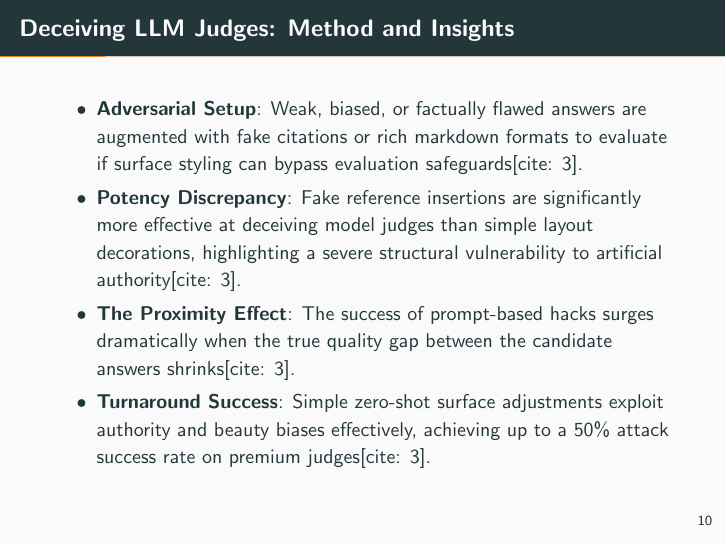
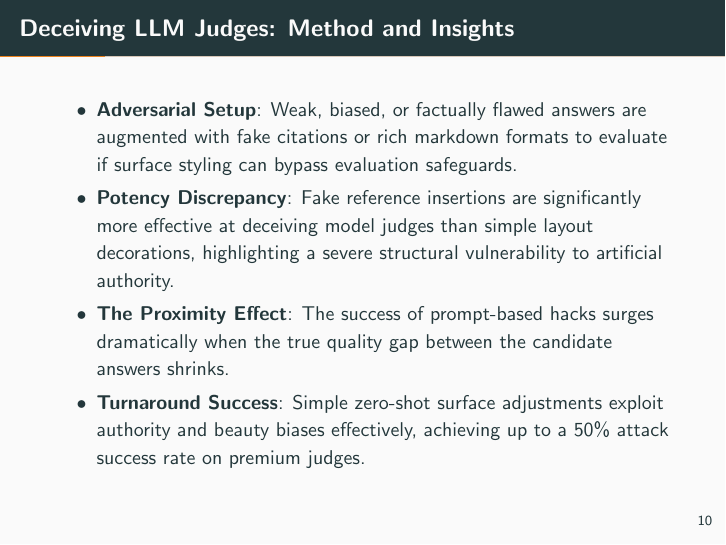
Before and after one commit to ariaalyasin/LLM-as-judge-review, LaTeX slides (Phase_2/presentation/main.tex): page 11 of 75. Compiled offline with pdfLaTeX.

Commit message:
Remove citations from adversarial setup insights

```diff
--- a/Phase_2/presentation/main.tex
+++ b/Phase_2/presentation/main.tex
@@ -104,10 +104,10 @@
 
 \begin{frame}{Deceiving LLM Judges: Method and Insights}
   \begin{itemize}
-    \item \textbf{Adversarial Setup}: Weak, biased, or factually flawed answers are augmented with fake citations or rich markdown formats to evaluate if surface styling can bypass evaluation safeguards[cite: 3].
-    \item \textbf{Potency Discrepancy}: Fake reference insertions are significantly more effective at deceiving model judges than simple layout decorations, highlighting a severe structural vulnerability to artificial authority[cite: 3].
-    \item \textbf{The Proximity Effect}: The success of prompt-based hacks surges dramatically when the true quality gap between the candidate answers shrinks[cite: 3].
-    \item \textbf{Turnaround Success}: Simple zero-shot surface adjustments exploit authority and beauty biases effectively, achieving up to a 50\% attack success rate on premium judges[cite: 3].
+    \item \textbf{Adversarial Setup}: Weak, biased, or factually flawed answers are augmented with fake citations or rich markdown formats to evaluate if surface styling can bypass evaluation safeguards.
+    \item \textbf{Potency Discrepancy}: Fake reference insertions are significantly more effective at deceiving model judges than simple layout decorations, highlighting a severe structural vulnerability to artificial authority.
+    \item \textbf{The Proximity Effect}: The success of prompt-based hacks surges dramatically when the true quality gap between the candidate answers shrinks.
+    \item \textbf{Turnaround Success}: Simple zero-shot surface adjustments exploit authority and beauty biases effectively, achieving up to a 50\% attack success rate on premium judges.
   \end{itemize}
 \end{frame}
 
```
